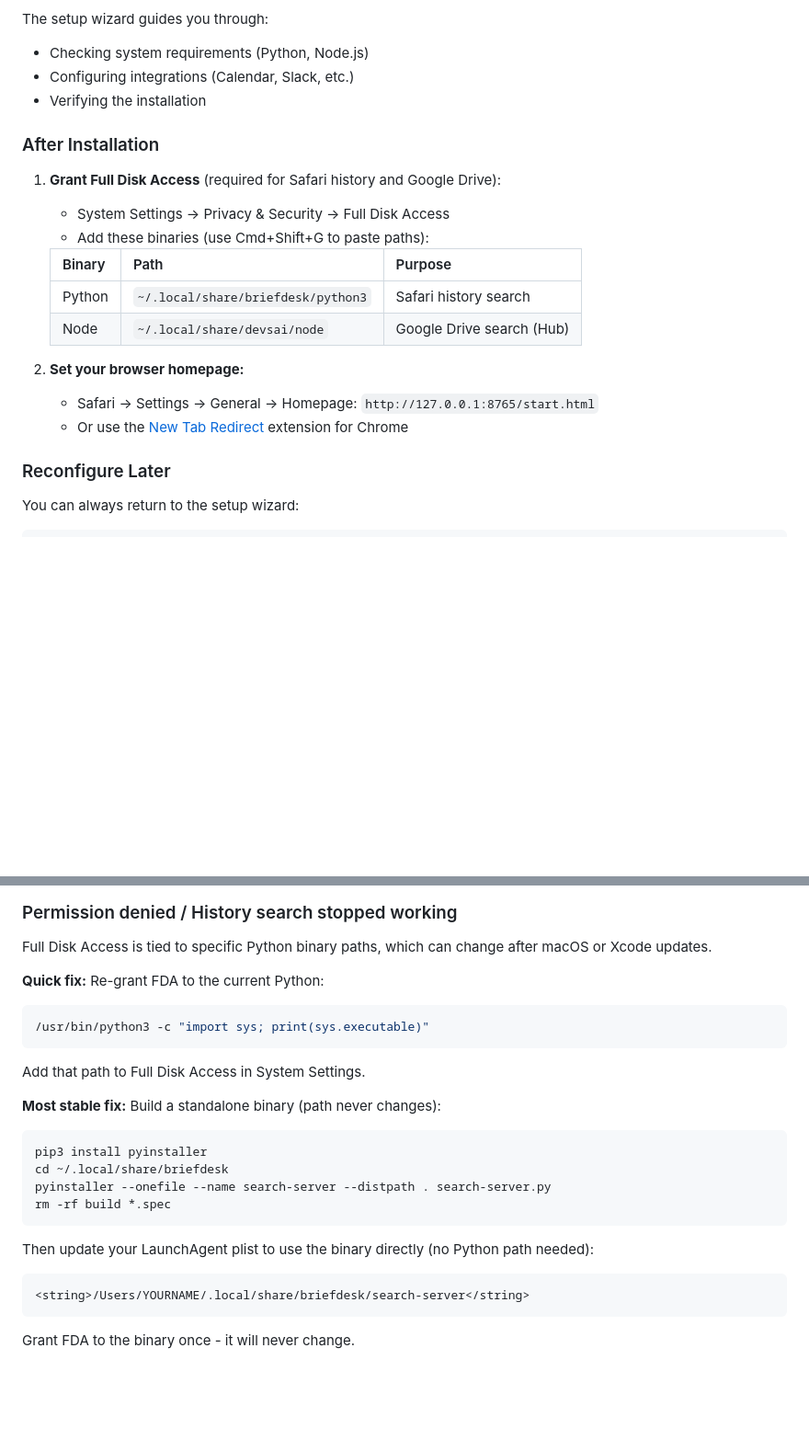
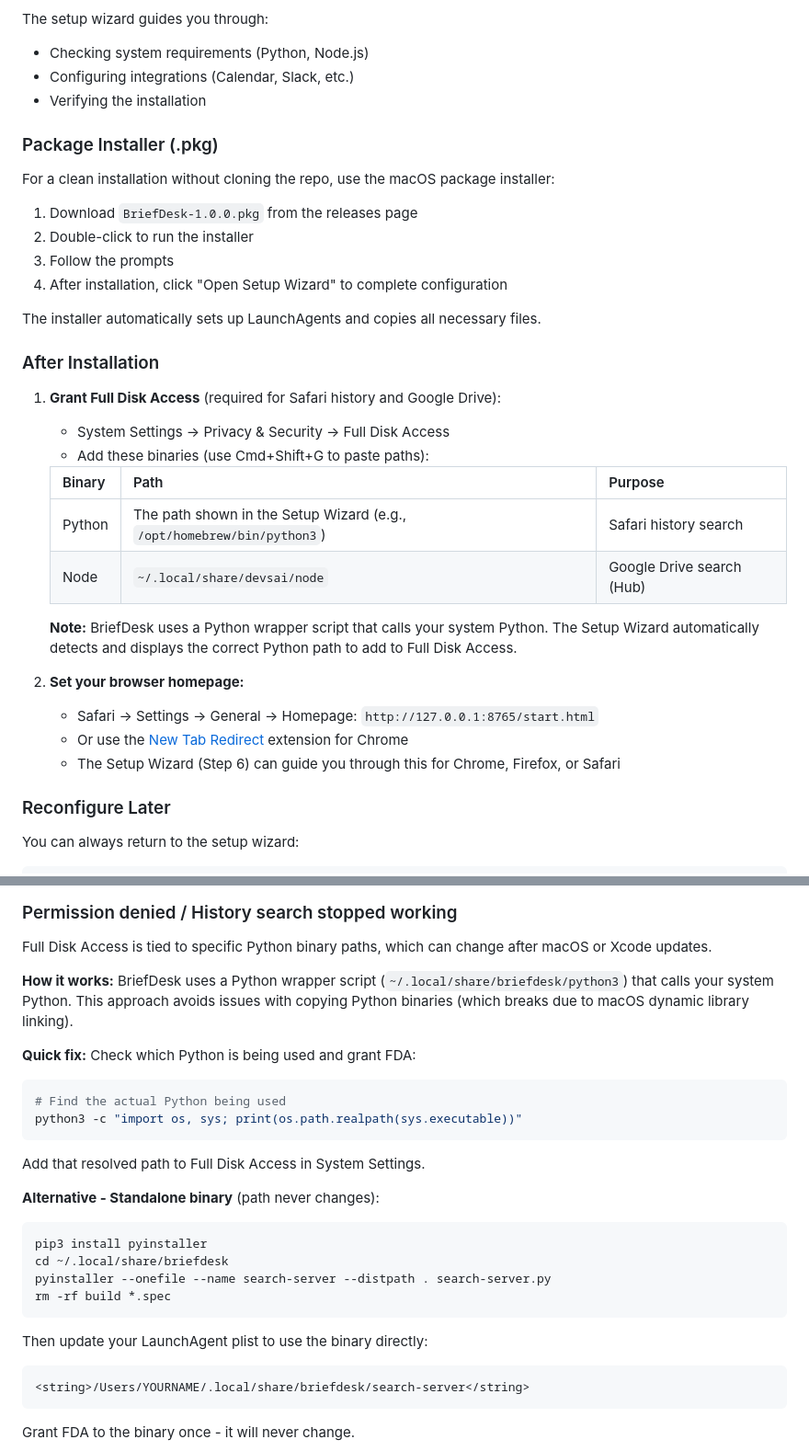
Before and after one commit to eliekha/cusotm-safari-start-page, a Markdown page: README.md, 2 parts joined by grey strips. Shown at 92% size. GitHub-like rendering; blank space fills up the shorter version.

Commit message:
Update README with Python wrapper docs, add packaging skill
Co-authored-by: Cursor <cursoragent@cursor.com>

````diff
--- a/README.md
+++ b/README.md
@@ -70,6 +70,17 @@ The setup wizard guides you through:
 - Configuring integrations (Calendar, Slack, etc.)
 - Verifying the installation
 
+### Package Installer (.pkg)
+
+For a clean installation without cloning the repo, use the macOS package installer:
+
+1. Download `BriefDesk-1.0.0.pkg` from the releases page
+2. Double-click to run the installer
+3. Follow the prompts
+4. After installation, click "Open Setup Wizard" to complete configuration
+
+The installer automatically sets up LaunchAgents and copies all necessary files.
+
 ### After Installation
 
 1. **Grant Full Disk Access** (required for Safari history and Google Drive):
@@ -78,12 +89,15 @@ The setup wizard guides you through:
 
    | Binary | Path | Purpose |
    |--------|------|---------|
-   | Python | `~/.local/share/briefdesk/python3` | Safari history search |
+   | Python | The path shown in the Setup Wizard (e.g., `/opt/homebrew/bin/python3`) | Safari history search |
    | Node | `~/.local/share/devsai/node` | Google Drive search (Hub) |
+
+   **Note:** BriefDesk uses a Python wrapper script that calls your system Python. The Setup Wizard automatically detects and displays the correct Python path to add to Full Disk Access.
 
 2. **Set your browser homepage:**
    - Safari → Settings → General → Homepage: `http://127.0.0.1:8765/start.html`
    - Or use the [New Tab Redirect](https://chrome.google.com/webstore/detail/new-tab-redirect/) extension for Chrome
+   - The Setup Wizard (Step 6) can guide you through this for Chrome, Firefox, or Safari
 
 ### Reconfigure Later
 
@@ -611,20 +625,23 @@ Safari buffers history writes. The search server reads the WAL file for real-tim
 ### Permission denied / History search stopped working
 Full Disk Access is tied to specific Python binary paths, which can change after macOS or Xcode updates.
 
-**Quick fix:** Re-grant FDA to the current Python:
+**How it works:** BriefDesk uses a Python wrapper script (`~/.local/share/briefdesk/python3`) that calls your system Python. This approach avoids issues with copying Python binaries (which breaks due to macOS dynamic library linking).
+
+**Quick fix:** Check which Python is being used and grant FDA:
 ```bash
-/usr/bin/python3 -c "import sys; print(sys.executable)"
+# Find the actual Python being used
+python3 -c "import os, sys; print(os.path.realpath(sys.executable))"
 ```
-Add that path to Full Disk Access in System Settings.
+Add that resolved path to Full Disk Access in System Settings.
 
-**Most stable fix:** Build a standalone binary (path never changes):
+**Alternative - Standalone binary** (path never changes):
 ```bash
 pip3 install pyinstaller
 cd ~/.local/share/briefdesk
 pyinstaller --onefile --name search-server --distpath . search-server.py
 rm -rf build *.spec
 ```
-Then update your LaunchAgent plist to use the binary directly (no Python path needed):
+Then update your LaunchAgent plist to use the binary directly:
 ```xml
 <string>/Users/YOURNAME/.local/share/briefdesk/search-server</string>
 ```
````
Also changed, not shown: 1 other file.
